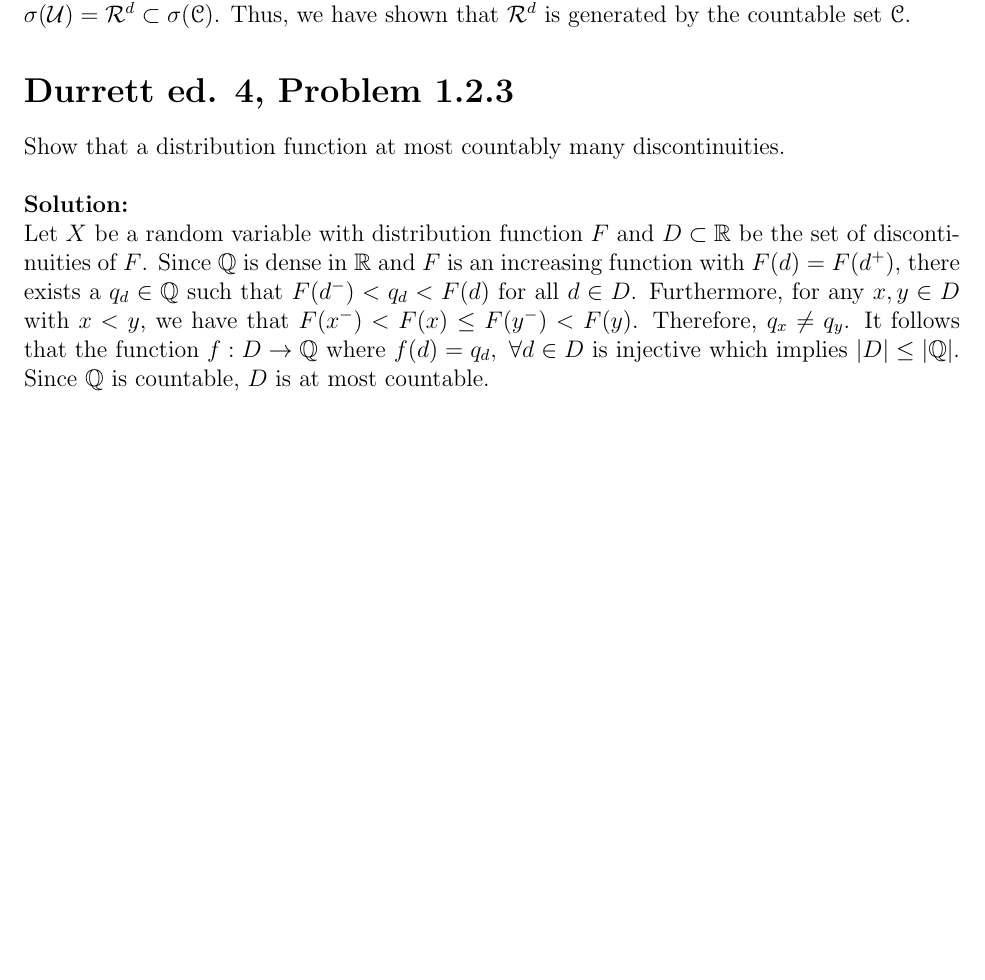
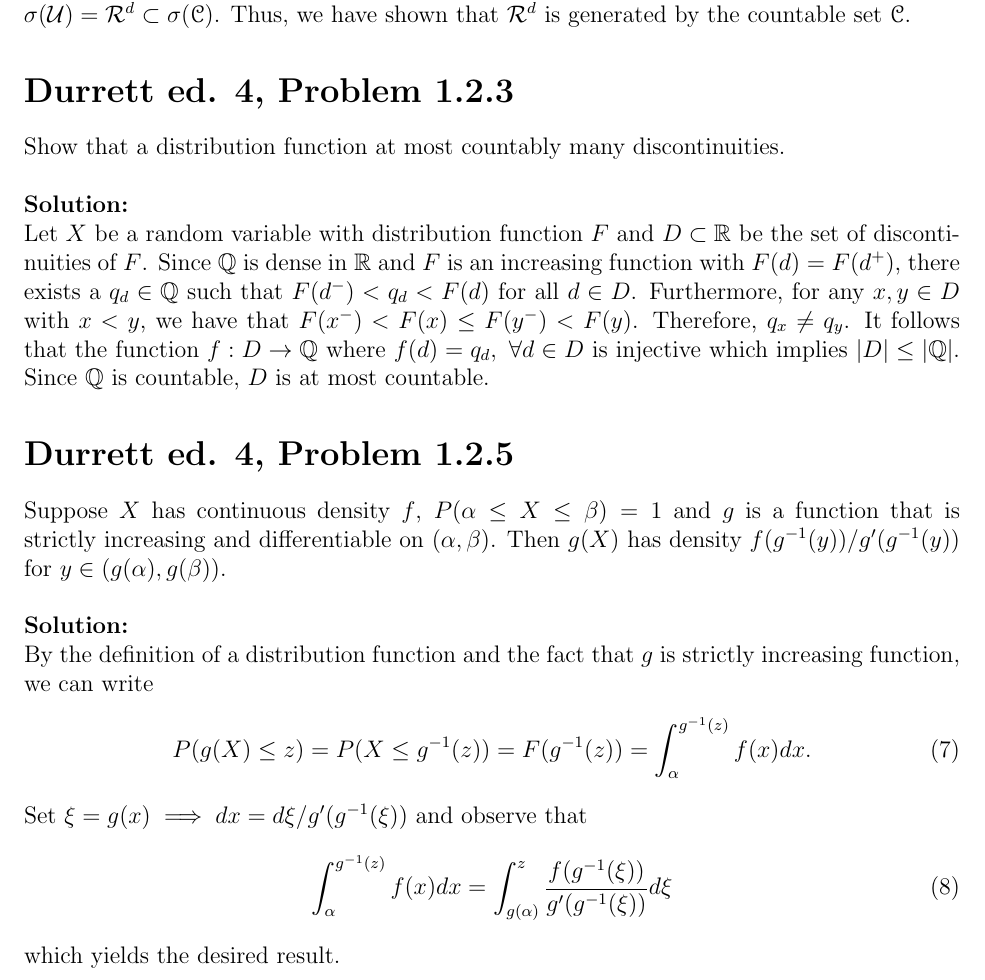
Before and after one commit to 2667schummr/probability-theory, a LaTeX document (solutions/problems.tex): part of page 2 of 2, cut so that both start at the same text, the shorter picture padded with empty space. Compiled offline with pdfLaTeX.

Commit message:
Adds solution to problem 1.2.5

```diff
--- a/solutions/problems.tex
+++ b/solutions/problems.tex
@@ -77,4 +77,19 @@
     Therefore, $q_x \neq q_y$. It follows that the function $f: D\to\mathbb Q$ where $f(d) = q_d, \ \forall d\in D$ is injective
     which implies $|D| \leq |\mathbb Q|$. Since $\mathbb Q$ is countable, $D$ is at most countable.
 
+    \section*{Durrett ed. 4, Problem 1.2.5}
+    Suppose $X$ has continuous density $f$, $P(\alpha \leq X \leq \beta) = 1$ and $g$ is a function that is strictly increasing and differentiable on $(\alpha, \beta)$.
+    Then $g(X)$ has density $f(g^{-1}(y)) / g'(g^{-1}(y))$ for $y\in(g(\alpha), g(\beta))$.\\
+
+    \textbf{Solution:}\\
+    By the definition of a distribution function and the fact that $g$ is strictly increasing function, we can write
+    \begin{align}
+        P(g(X) \leq z) = P(X \leq g^{-1}(z)) = F(g^{-1}(z)) = \int_{\alpha}^{g^{-1}(z)}f(x)dx.
+    \end{align}
+    Set $\xi = g(x)\implies dx = d\xi/g'(g^{-1}(\xi))$ and observe that
+    \begin{align}
+        \int_{\alpha}^{g^{-1}(z)}f(x)dx = \int_{g(\alpha)}^z\frac{f(g^{-1}(\xi))}{g'(g^{-1}(\xi))}d\xi
+    \end{align}
+    which yields the desired result.
+
 \end{document}
```
Also changed, not shown: solutions/problems.pdf.
